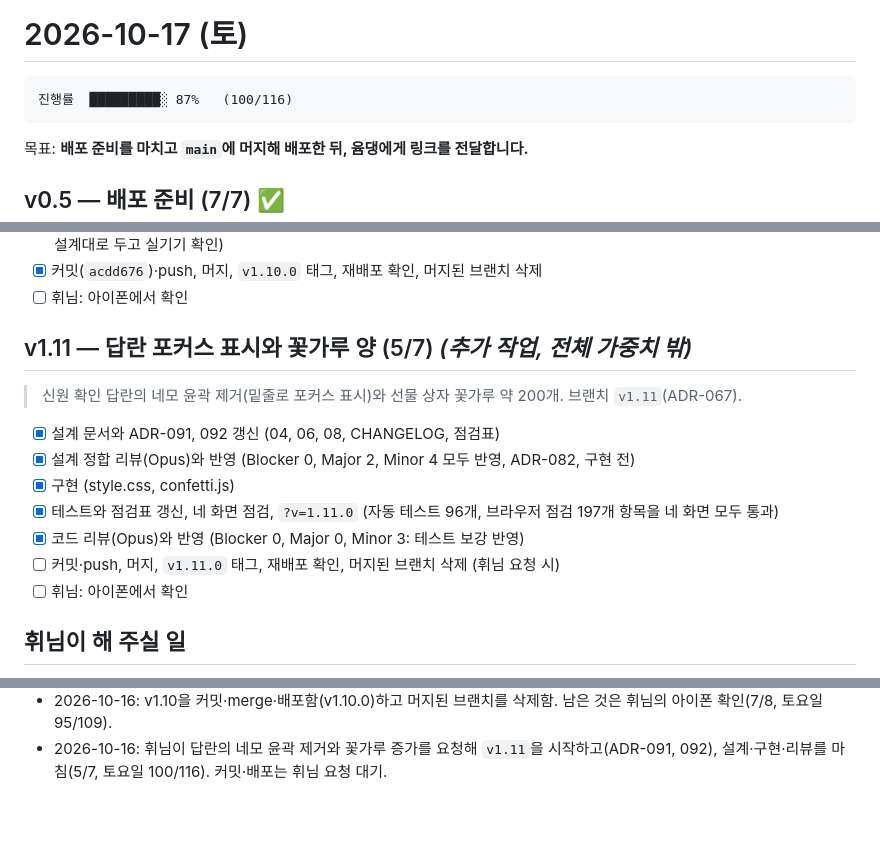
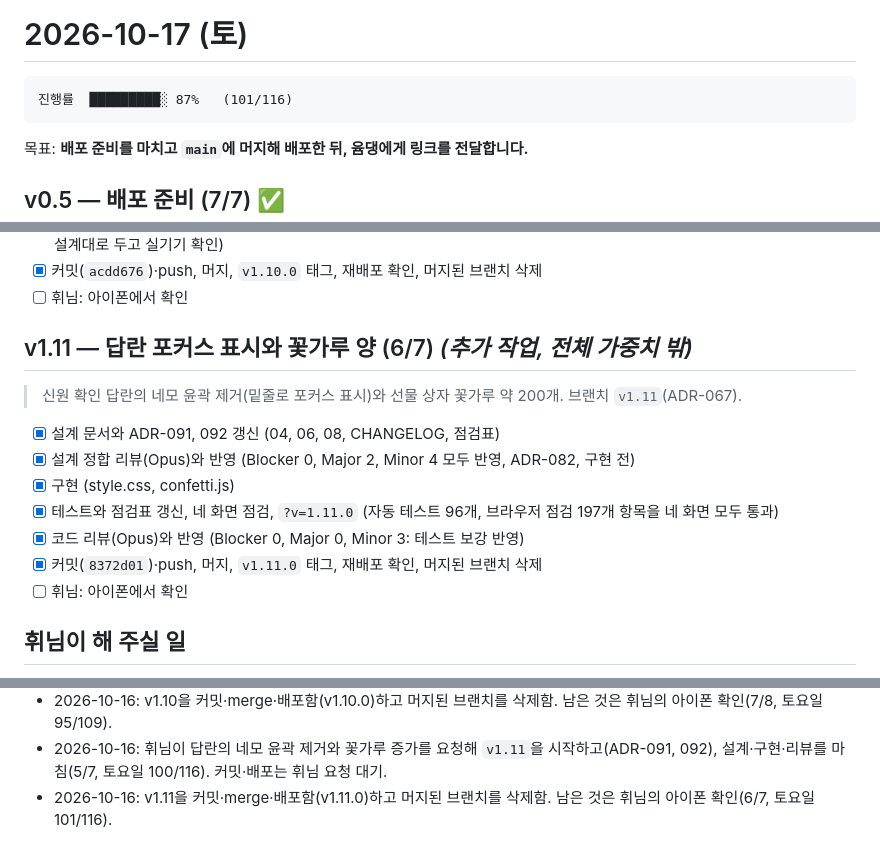
Before and after one commit to rang0616/demo_page, a Markdown page: schedule/2026-10-17.md, 3 parts joined by grey strips. Drawn GitHub-style; blank space fills up the shorter version.

````diff
--- a/schedule/2026-10-17.md
+++ b/schedule/2026-10-17.md
@@ -1,7 +1,7 @@
 # 2026-10-17 (토)
 
 ```
-진행률  █████████░ 87%   (100/116)
+진행률  █████████░ 87%   (101/116)
 ```
 
 목표: **배포 준비를 마치고 `main`에 머지해 배포한 뒤, 윰댕에게 링크를 전달합니다.**
@@ -171,7 +171,7 @@
 - [x] 커밋(`acdd676`)·push, 머지, `v1.10.0` 태그, 재배포 확인, 머지된 브랜치 삭제
 - [ ] 휘님: 아이폰에서 확인
 
-## v1.11 — 답란 포커스 표시와 꽃가루 양 (5/7) *(추가 작업, 전체 가중치 밖)*
+## v1.11 — 답란 포커스 표시와 꽃가루 양 (6/7) *(추가 작업, 전체 가중치 밖)*
 
 > 신원 확인 답란의 네모 윤곽 제거(밑줄로 포커스 표시)와 선물 상자 꽃가루 약 200개. 브랜치 `v1.11`(ADR-067).
 
@@ -180,7 +180,7 @@
 - [x] 구현 (style.css, confetti.js)
 - [x] 테스트와 점검표 갱신, 네 화면 점검, `?v=1.11.0` (자동 테스트 96개, 브라우저 점검 197개 항목을 네 화면 모두 통과)
 - [x] 코드 리뷰(Opus)와 반영 (Blocker 0, Major 0, Minor 3: 테스트 보강 반영)
-- [ ] 커밋·push, 머지, `v1.11.0` 태그, 재배포 확인, 머지된 브랜치 삭제 (휘님 요청 시)
+- [x] 커밋(`8372d01`)·push, 머지, `v1.11.0` 태그, 재배포 확인, 머지된 브랜치 삭제
 - [ ] 휘님: 아이폰에서 확인
 
 ## 휘님이 해 주실 일
@@ -239,3 +239,4 @@
 - 2026-10-16: v1.10 구현을 마치고 코드 리뷰를 반영함(6/8, 토요일 94/109). 커밋·배포는 휘님 요청 대기.
 - 2026-10-16: v1.10을 커밋·merge·배포함(v1.10.0)하고 머지된 브랜치를 삭제함. 남은 것은 휘님의 아이폰 확인(7/8, 토요일 95/109).
 - 2026-10-16: 휘님이 답란의 네모 윤곽 제거와 꽃가루 증가를 요청해 `v1.11`을 시작하고(ADR-091, 092), 설계·구현·리뷰를 마침(5/7, 토요일 100/116). 커밋·배포는 휘님 요청 대기.
+- 2026-10-16: v1.11을 커밋·merge·배포함(v1.11.0)하고 머지된 브랜치를 삭제함. 남은 것은 휘님의 아이폰 확인(6/7, 토요일 101/116).
````
Also changed, not shown: design/CHANGELOG.md (+1 -1 lines), schedule/README.md (+2 -2 lines).
